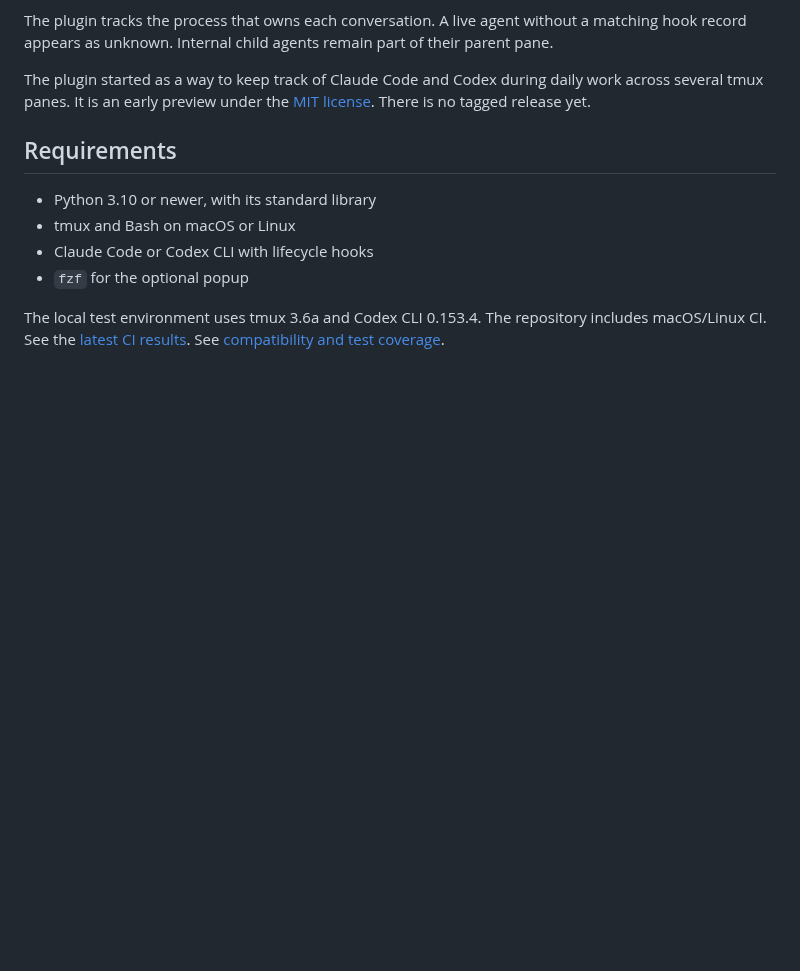
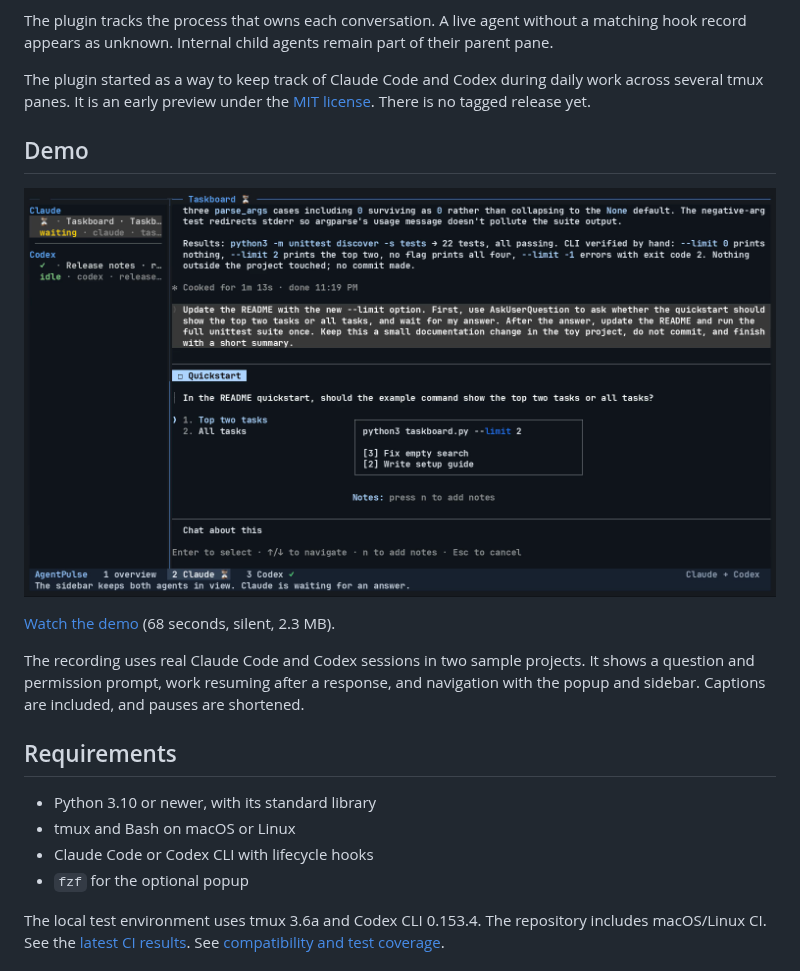
Before and after one commit to jerriclynsjohn/tmux-agent-pulse, a Markdown page: README.md, the part around the change. GitHub-like rendering; pictures changed too: docs/assets/agentpulse-demo.png (added); blank space fills up the shorter version.

Commit message:
docs: add the AgentPulse demo video (#8)
Add the reviewed terminal recording and a still preview to the repository.
Link the video from the README and describe the recorded agent workflow.

```diff
--- a/README.md
+++ b/README.md
@@ -12,6 +12,16 @@ Internal child agents remain part of their parent pane.
 
 The plugin started as a way to keep track of Claude Code and Codex during daily work across several tmux panes.
 It is an early preview under the [MIT license](LICENSE). There is no tagged release yet.
+
+## Demo
+
+[![AgentPulse sidebar shows Claude waiting for an answer and Codex idle.](docs/assets/agentpulse-demo.png)](docs/assets/agentpulse-demo.mp4)
+
+[Watch the demo](docs/assets/agentpulse-demo.mp4) (68 seconds, silent, 2.3 MB).
+
+The recording uses real Claude Code and Codex sessions in two sample projects.
+It shows a question and permission prompt, work resuming after a response, and navigation with the popup and sidebar.
+Captions are included, and pauses are shortened.
 
 ## Requirements
 
```
Also changed, not shown: CHANGELOG.md (+1 -0 lines), 1 other file.
